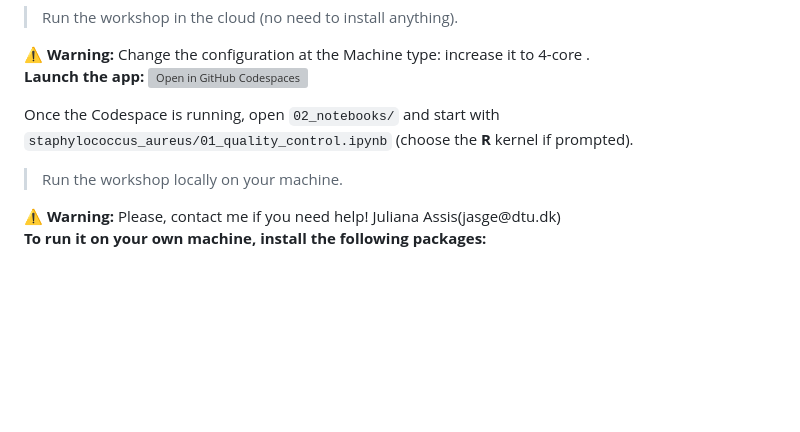
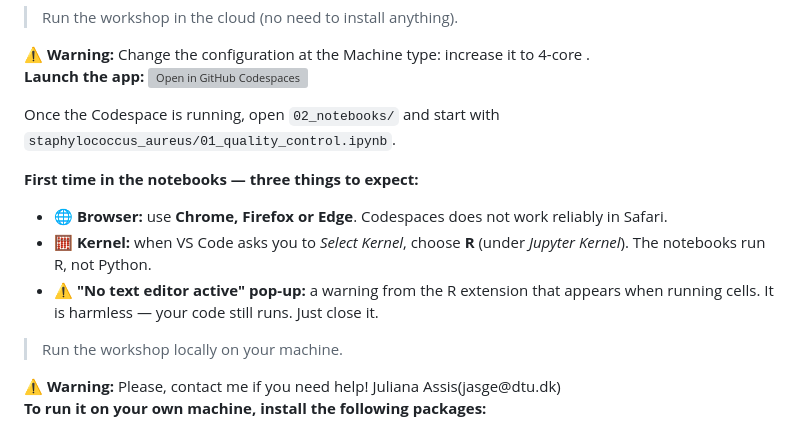
Before and after one commit to biosustain/dsp_transcriptomics_27200-Data-driven-bioengineering, a Markdown page: README.md, the part around the change. Rendered like a GitHub page; blank space fills up the shorter version; grey boxes are pictures that could not be loaded.

Commit message:
Tell students what to expect the first time they open the notebooks
Three things trip people up on first use of the Codespace: Safari does
not run Codespaces reliably (Chrome/Firefox/Edge do), VS Code asks which
kernel to use (it must be R), and the R extension pops up a harmless
"No text editor active" warning when running cells. Say so in the setup
section, right after the Codespaces badge.

```diff
--- a/README.md
+++ b/README.md
@@ -108,7 +108,13 @@ Below are two setup options for the practical activities:
 **Launch the app:**
 [![Open in GitHub Codespaces](https://github.com/codespaces/badge.svg)](https://codespaces.new/biosustain/dsp_transcriptomics_27200-Data-driven-bioengineering)
 
-Once the Codespace is running, open `02_notebooks/` and start with `staphylococcus_aureus/01_quality_control.ipynb` (choose the **R** kernel if prompted).
+Once the Codespace is running, open `02_notebooks/` and start with `staphylococcus_aureus/01_quality_control.ipynb`.
+
+**First time in the notebooks — three things to expect:**
+
+- 🌐 **Browser:** use **Chrome, Firefox or Edge**. Codespaces does not work reliably in Safari.
+- 🧮 **Kernel:** when VS Code asks you to *Select Kernel*, choose **R** (under *Jupyter Kernel*). The notebooks run R, not Python.
+- ⚠️ **"No text editor active" pop-up:** a warning from the R extension that appears when running cells. It is harmless — your code still runs. Just close it.
 
 
 >Run the workshop locally on your machine.
```
